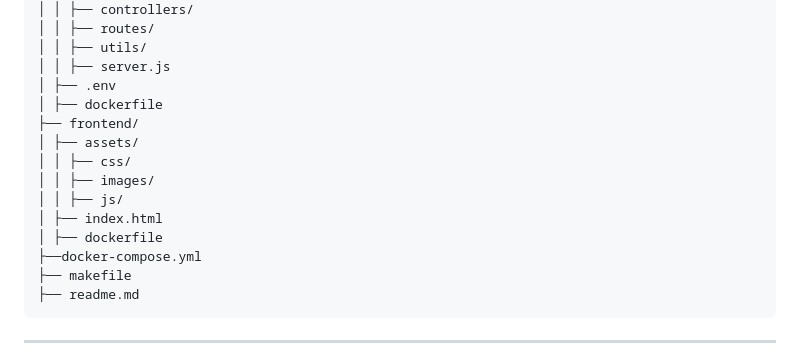
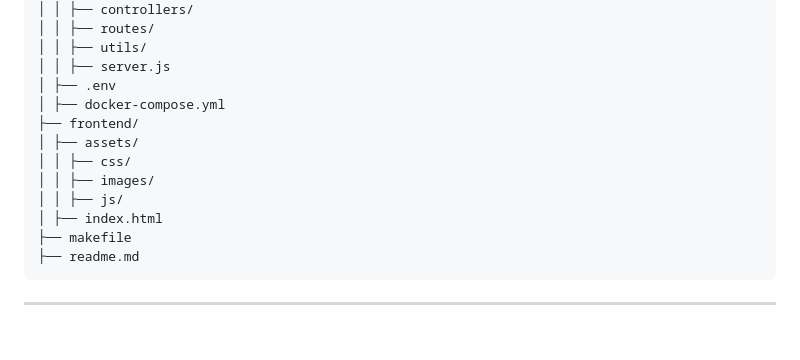
Before and after one commit to fmichnowicz/Error-404, a Markdown page: README.md, the part around the change. Drawn GitHub-style; blank space fills up the shorter version.

Commit message:
actualización readme

````diff
--- a/README.md
+++ b/README.md
@@ -23,15 +23,13 @@
 │ │ ├── utils/
 │ │ ├── server.js
 │ ├── .env
-│ ├── dockerfile
+│ ├── docker-compose.yml
 ├── frontend/
 │ ├── assets/
 │ │ ├── css/
 │ │ ├── images/
 │ │ ├── js/
 │ ├── index.html
-│ ├── dockerfile
-├──docker-compose.yml
 ├── makefile
 ├── readme.md
 ```
````
